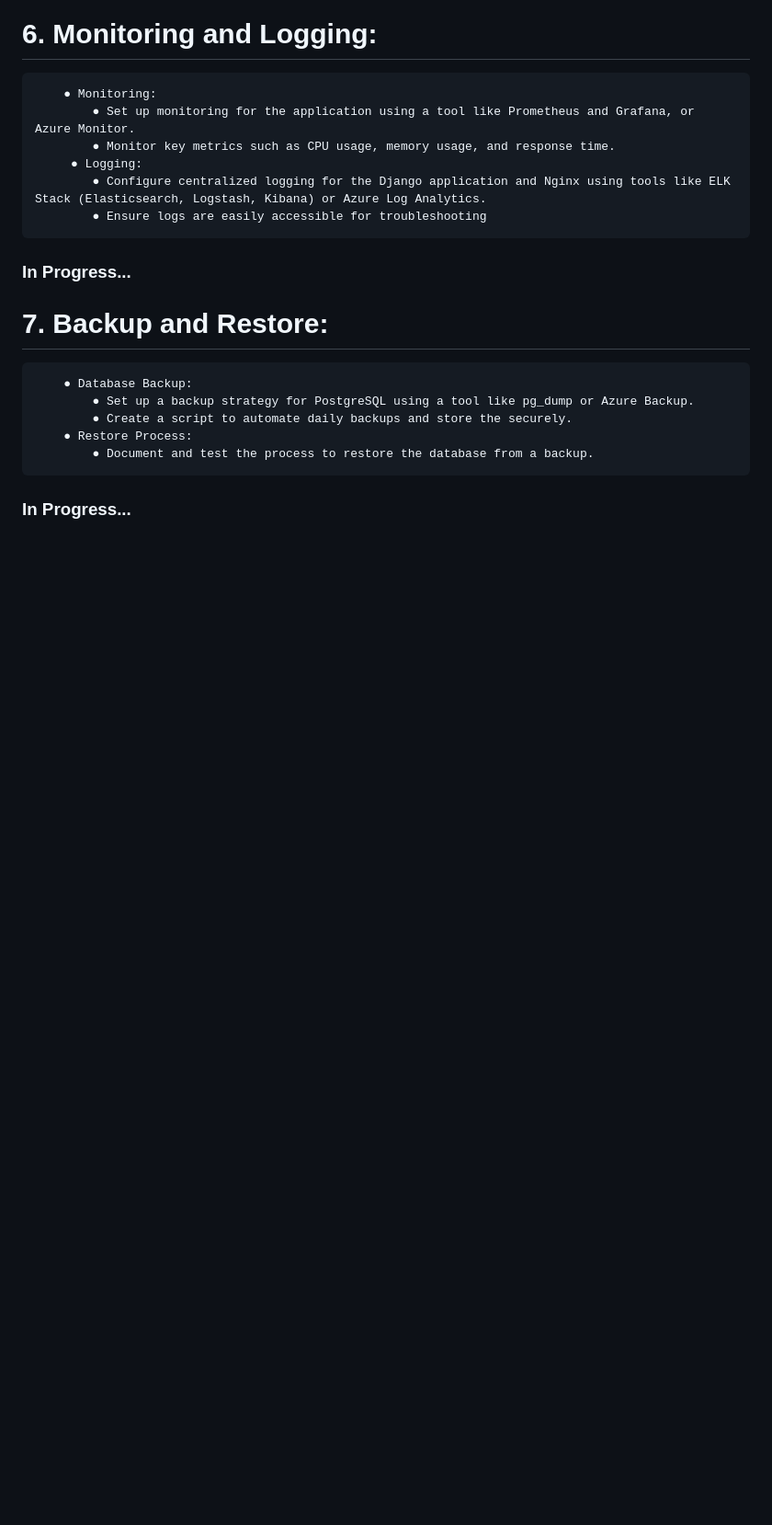
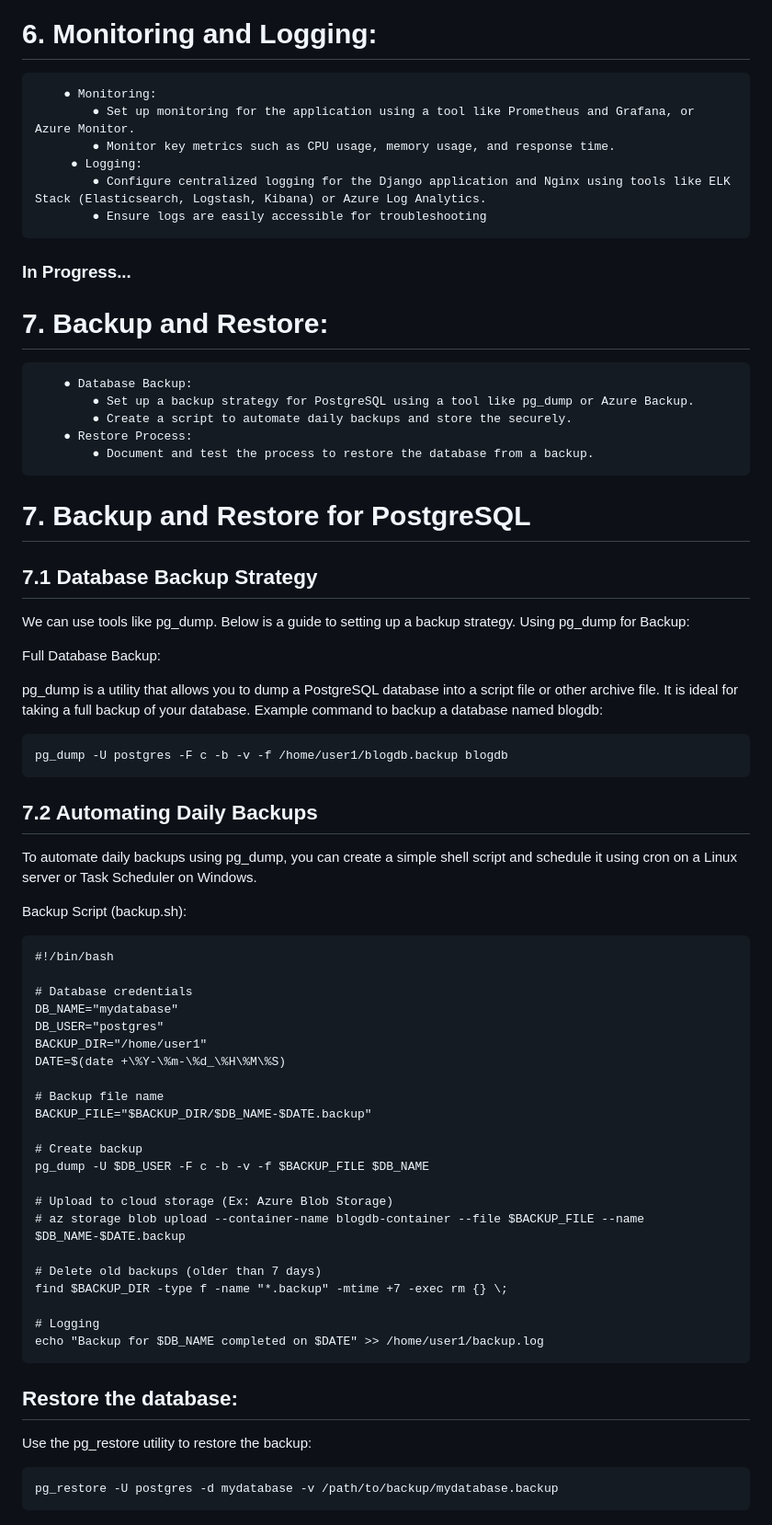
Before and after one commit to Vinod2797/blog_django, a Markdown page: README.md, the part around the change. Shown: that part at 92% size. Drawn GitHub-style; blank space fills up the shorter version.

````diff
--- a/README.md
+++ b/README.md
@@ -569,4 +569,53 @@ pipeline {
    		● Restore Process:
 			● Document and test the process to restore the database from a backup.
 
- ### In Progress...
+
+# 7. Backup and Restore for PostgreSQL
+## 7.1 Database Backup Strategy
+We can use tools like pg_dump. Below is a guide to setting up a backup strategy.
+Using pg_dump for Backup:
+
+Full Database Backup:
+
+pg_dump is a utility that allows you to dump a PostgreSQL database into a script file or other archive file. It is ideal for taking a full backup of your database.
+Example command to backup a database named blogdb:
+```
+pg_dump -U postgres -F c -b -v -f /home/user1/blogdb.backup blogdb
+```
+
+## 7.2 Automating Daily Backups
+To automate daily backups using pg_dump, you can create a simple shell script and schedule it using cron on a Linux server or Task Scheduler on Windows.
+
+Backup Script (backup.sh):
+
+```
+#!/bin/bash
+
+# Database credentials
+DB_NAME="mydatabase"
+DB_USER="postgres"
+BACKUP_DIR="/home/user1"
+DATE=$(date +\%Y-\%m-\%d_\%H\%M\%S)
+
+# Backup file name
+BACKUP_FILE="$BACKUP_DIR/$DB_NAME-$DATE.backup"
+
+# Create backup
+pg_dump -U $DB_USER -F c -b -v -f $BACKUP_FILE $DB_NAME
+
+# Upload to cloud storage (Ex: Azure Blob Storage)
+# az storage blob upload --container-name blogdb-container --file $BACKUP_FILE --name $DB_NAME-$DATE.backup
+
+# Delete old backups (older than 7 days)
+find $BACKUP_DIR -type f -name "*.backup" -mtime +7 -exec rm {} \;
+
+# Logging
+echo "Backup for $DB_NAME completed on $DATE" >> /home/user1/backup.log
+```
+
+## Restore the database:
+
+Use the pg_restore utility to restore the backup:
+```
+pg_restore -U postgres -d mydatabase -v /path/to/backup/mydatabase.backup
+```
````
